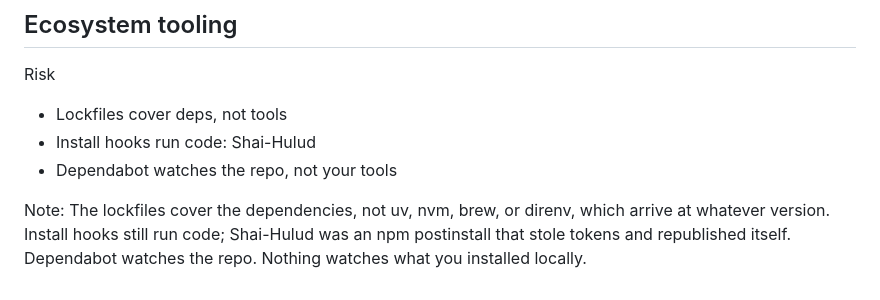
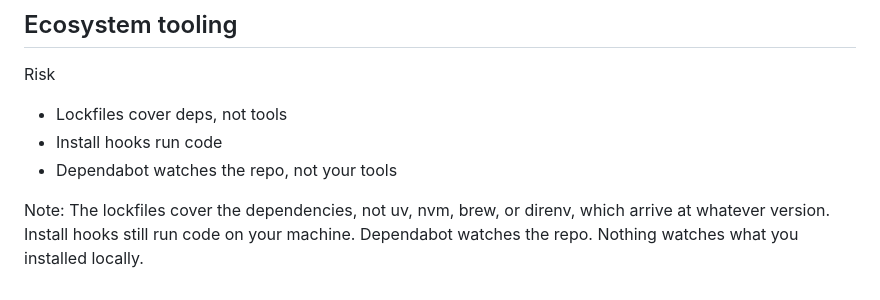
Before and after one commit to devusb/salvage-title-software, a Markdown page: slides/04-language.md, the part around the change. GitHub-like rendering.

Commit message:
fix: drop the malware name from the ecosystem risk slide

```diff
--- a/slides/04-language.md
+++ b/slides/04-language.md
@@ -38,11 +38,11 @@ Note: Each tool covers its language and stops at the edge. Every one is fine. It
 
 <ul class="gap">
 <li>Lockfiles cover deps, not tools</li>
-<li>Install hooks run code: Shai-Hulud</li>
+<li>Install hooks run code</li>
 <li>Dependabot watches the repo, not your tools</li>
 </ul>
 
-Note: The lockfiles cover the dependencies, not uv, nvm, brew, or direnv, which arrive at whatever version. Install hooks still run code; Shai-Hulud was an npm postinstall that stole tokens and republished itself. Dependabot watches the repo. Nothing watches what you installed locally.
+Note: The lockfiles cover the dependencies, not uv, nvm, brew, or direnv, which arrive at whatever version. Install hooks still run code on your machine. Dependabot watches the repo. Nothing watches what you installed locally.
 
 <!--
 ============================================================
```
